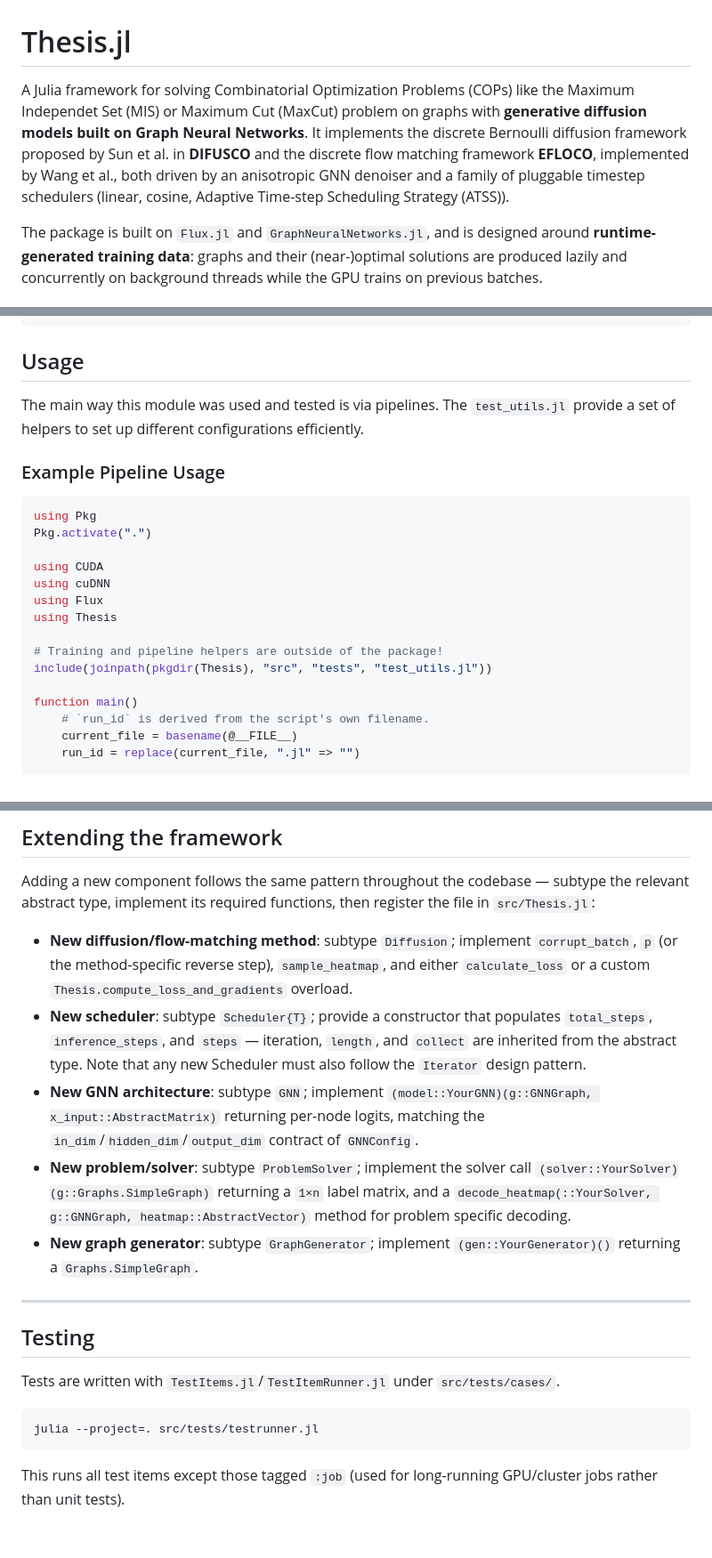
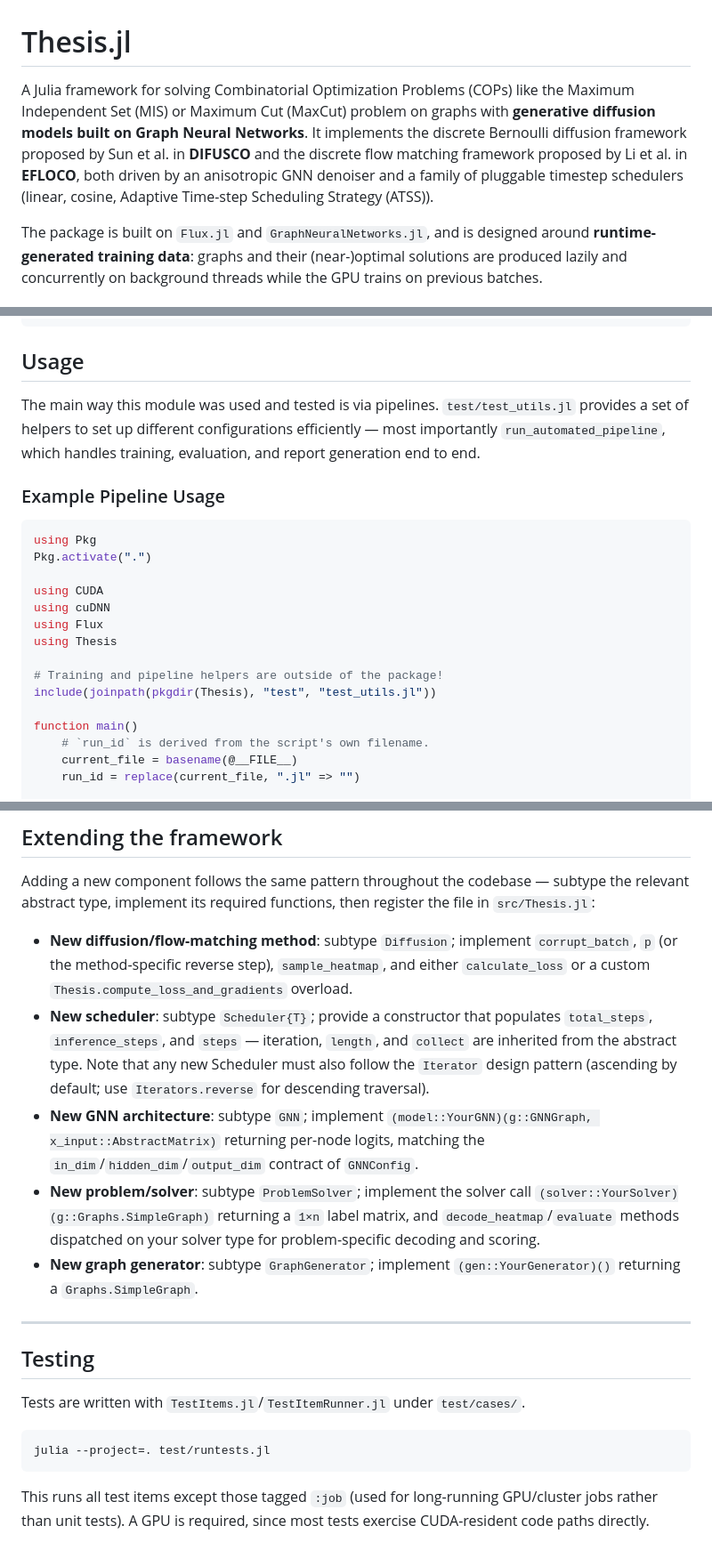
Before and after one commit to suessfeld/DiFoG, a Markdown page: README.md, 3 parts joined by grey strips. Shown at 89% size. Drawn GitHub-style.

````diff
--- a/README.md
+++ b/README.md
@@ -1,7 +1,7 @@
 # Thesis.jl
 
-A Julia framework for solving Combinatorial Optimization Problems (COPs) like the Maximum Independet Set (MIS) or Maximum Cut (MaxCut) problem on graphs with **generative diffusion models built on Graph Neural Networks**. It implements the discrete
-Bernoulli diffusion framework proposed by Sun et al. in **DIFUSCO** and the discrete flow matching framework **EFLOCO**, implemented by Wang et al., both driven by an anisotropic GNN denoiser and a family of pluggable timestep schedulers (linear, cosine, Adaptive Time-step Scheduling Strategy (ATSS)).
+A Julia framework for solving Combinatorial Optimization Problems (COPs) like the Maximum Independent Set (MIS) or Maximum Cut (MaxCut) problem on graphs with **generative diffusion models built on Graph Neural Networks**. It implements the discrete
+Bernoulli diffusion framework proposed by Sun et al. in **DIFUSCO** and the discrete flow matching framework proposed by Li et al. in **EFLOCO**, both driven by an anisotropic GNN denoiser and a family of pluggable timestep schedulers (linear, cosine, Adaptive Time-step Scheduling Strategy (ATSS)).
 
 The package is built on `Flux.jl` and `GraphNeuralNetworks.jl`, and is
 designed around **runtime-generated training data**: graphs and their
@@ -98,5 +105,5 @@ tests/
 ## Usage
-The main way this module was used and tested is via pipelines. The `test_utils.jl` provide a set of helpers to set up different configurations efficiently.
+The main way this module was used and tested is via pipelines. `test/test_utils.jl` provides a set of helpers to set up different configurations efficiently — most importantly `run_automated_pipeline`, which handles training, evaluation, and report generation end to end.
 
 ### Example Pipeline Usage
 
@@ -110,7 +117,7 @@ using Flux
 using Thesis
 
 # Training and pipeline helpers are outside of the package!
-include(joinpath(pkgdir(Thesis), "src", "tests", "test_utils.jl"))
+include(joinpath(pkgdir(Thesis), "test", "test_utils.jl"))
 
 function main()
     # `run_id` is derived from the script's own filename.
@@ -211,20 +220,22 @@ subtype the relevant abstract type, implement its required functions, then
 register the file in `src/Thesis.jl`:
 
 - **New diffusion/flow-matching method**: subtype `Diffusion`; implement `corrupt_batch`, `p` (or the method-specific reverse step), `sample_heatmap`, and either `calculate_loss` or a custom `Thesis.compute_loss_and_gradients` overload.
-- **New scheduler**: subtype `Scheduler{T}`; provide a constructor that populates `total_steps`, `inference_steps`, and `steps` — iteration, `length`, and `collect` are inherited from the abstract type. Note that any new Scheduler must also follow the `Iterator` design pattern.
+- **New scheduler**: subtype `Scheduler{T}`; provide a constructor that populates `total_steps`, `inference_steps`, and `steps` — iteration, `length`, and `collect` are inherited from the abstract type. Note that any new Scheduler must also follow the `Iterator` design pattern (ascending by default; use `Iterators.reverse` for descending traversal).
 - **New GNN architecture**: subtype `GNN`; implement `(model::YourGNN)(g::GNNGraph, x_input::AbstractMatrix)` returning per-node logits, matching the `in_dim`/`hidden_dim`/`output_dim` contract of `GNNConfig`.
-- **New problem/solver**: subtype `ProblemSolver`; implement the solver call `(solver::YourSolver)(g::Graphs.SimpleGraph)` returning a `1×n` label matrix, and a `decode_heatmap(::YourSolver, g::GNNGraph, heatmap::AbstractVector)` method for problem specific decoding.
+- **New problem/solver**: subtype `ProblemSolver`; implement the solver call `(solver::YourSolver)(g::Graphs.SimpleGraph)` returning a `1×n` label matrix, and `decode_heatmap`/`evaluate` methods dispatched on your solver type for problem-specific decoding and scoring.
 - **New graph generator**: subtype `GraphGenerator`; implement `(gen::YourGenerator)()` returning a `Graphs.SimpleGraph`.
+
 ---
 
 ## Testing
 
 Tests are written with `TestItems.jl`/`TestItemRunner.jl` under
-`src/tests/cases/`.
+`test/cases/`.
 
 ```bash
-julia --project=. src/tests/testrunner.jl
+julia --project=. test/runtests.jl
 ```
 
 This runs all test items except those tagged `:job` (used for long-running
-GPU/cluster jobs rather than unit tests).
+GPU/cluster jobs rather than unit tests). A GPU is required, since most
+tests exercise CUDA-resident code paths directly.
````
Also changed, not shown: other parts of README.md (+72 -63 lines).
